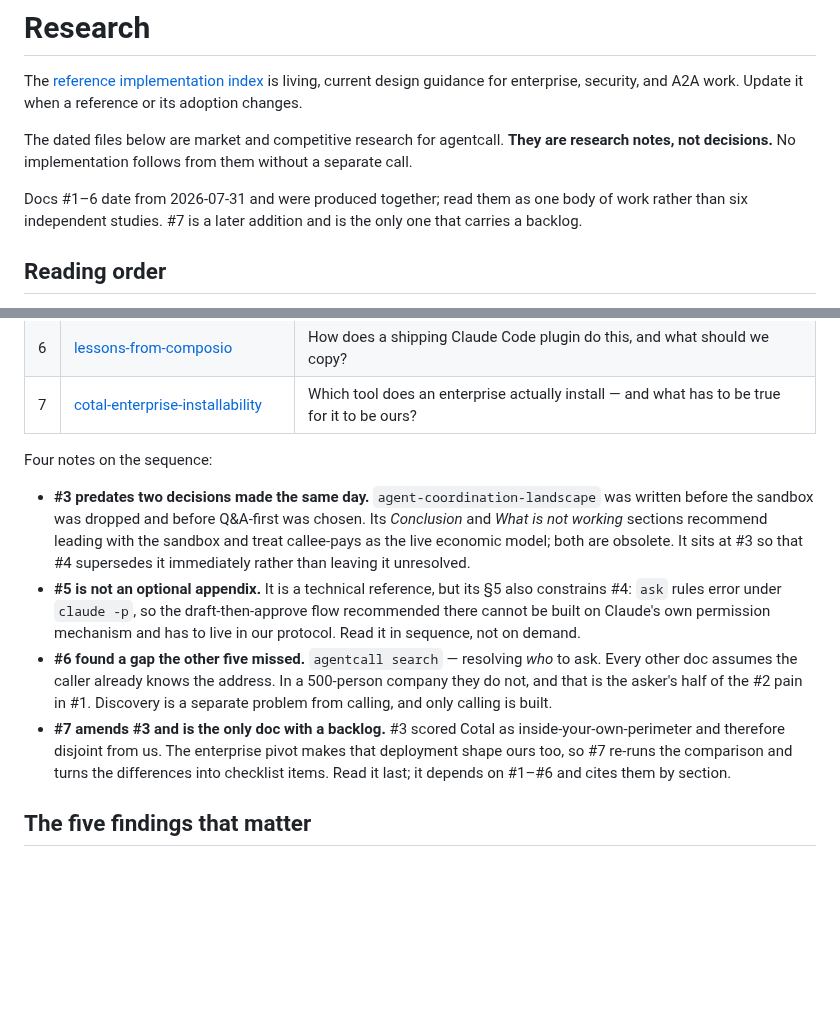
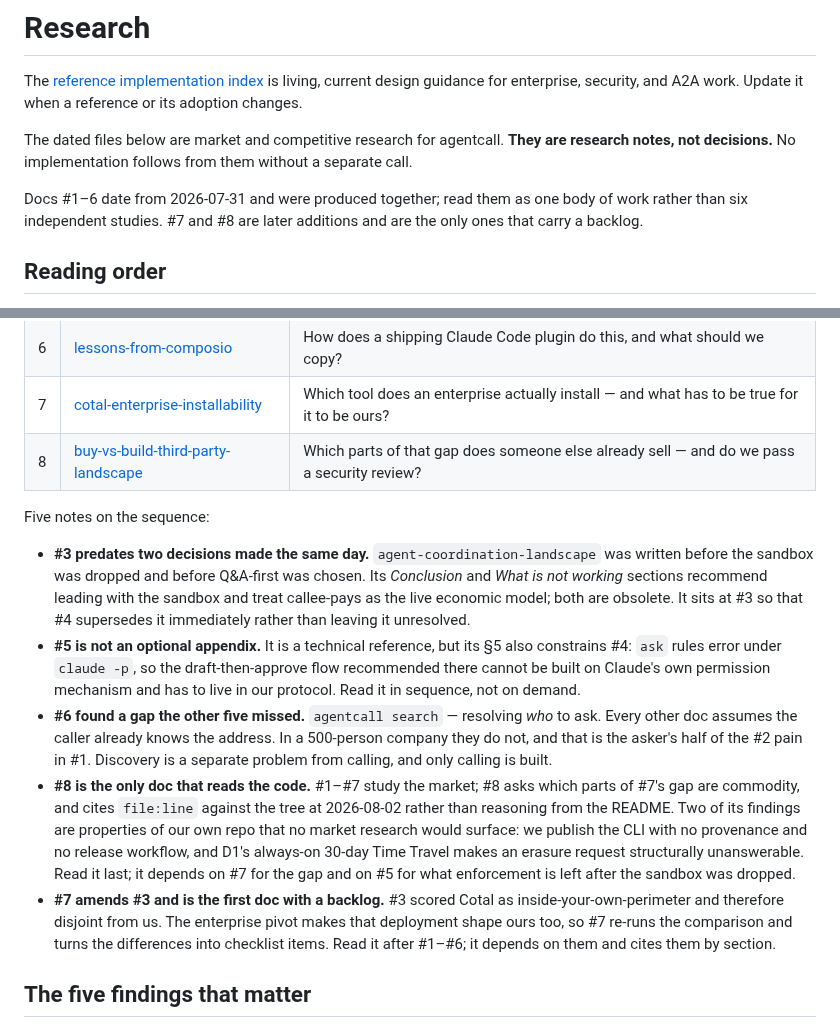
Before and after one commit to KenTaniguchi-R/agentcall, a Markdown page: docs/research/README.md, 2 parts joined by grey strips. Rendered like a GitHub page; blank space fills up the shorter version.

```diff
--- a/docs/research/README.md
+++ b/docs/research/README.md
@@ -9,8 +9,8 @@ are research notes, not decisions.** No implementation follows from them without
 a separate call.
 
 Docs #1–6 date from 2026-07-31 and were produced together; read them as one body of
-work rather than six independent studies. #7 is a later addition and is the only one
-that carries a backlog.
+work rather than six independent studies. #7 and #8 are later additions and are the
+only ones that carry a backlog.
 
 ## Reading order
 
@@ -28,8 +28,9 @@ produced in. Later research revised earlier conclusions, so the production order
 | 5 | [claude-code-enforcement-surfaces](./2026-07-31-claude-code-enforcement-surfaces.md) | With the OS sandbox gone, what can actually enforce policy — and what can't? |
 | 6 | [lessons-from-composio](./2026-07-31-lessons-from-composio.md) | How does a shipping Claude Code plugin do this, and what should we copy? |
 | 7 | [cotal-enterprise-installability](./2026-08-01-cotal-enterprise-installability.md) | Which tool does an enterprise actually install — and what has to be true for it to be ours? |
+| 8 | [buy-vs-build-third-party-landscape](./2026-08-02-buy-vs-build-third-party-landscape.md) | Which parts of that gap does someone else already sell — and do we pass a security review? |
 
-Four notes on the sequence:
+Five notes on the sequence:
 
 - **#3 predates two decisions made the same day.** `agent-coordination-landscape` was
   written before the sandbox was dropped and before Q&A-first was chosen. Its
@@ -44,10 +45,18 @@ Four notes on the sequence:
   Every other doc assumes the caller already knows the address. In a 500-person company
   they do not, and that is the asker's half of the #2 pain in #1. Discovery is a
   separate problem from calling, and only calling is built.
-- **#7 amends #3 and is the only doc with a backlog.** #3 scored Cotal as
+- **#8 is the only doc that reads the code.** #1–#7 study the market; #8 asks which
+  parts of #7's gap are commodity, and cites `file:line` against the tree at
+  2026-08-02 rather than reasoning from the README. Two of its findings are properties
+  of our own repo that no market research would surface: we publish the CLI with no
+  provenance and no release workflow, and D1's always-on 30-day Time Travel makes an
+  erasure request structurally unanswerable. Read it last; it depends on #7 for the
+  gap and on #5 for what enforcement is left after the sandbox was dropped.
+- **#7 amends #3 and is the first doc with a backlog.** #3 scored Cotal as
   inside-your-own-perimeter and therefore disjoint from us. The enterprise pivot makes
   that deployment shape ours too, so #7 re-runs the comparison and turns the differences
-  into checklist items. Read it last; it depends on #1–#6 and cites them by section.
+  into checklist items. Read it after #1–#6; it depends on them and cites them by
+  section.
 
 ## The five findings that matter
 
```
Also changed, not shown: docs/research/2026-08-02-buy-vs-build-third-party-landscape.md (added, +401 -0 lines).
